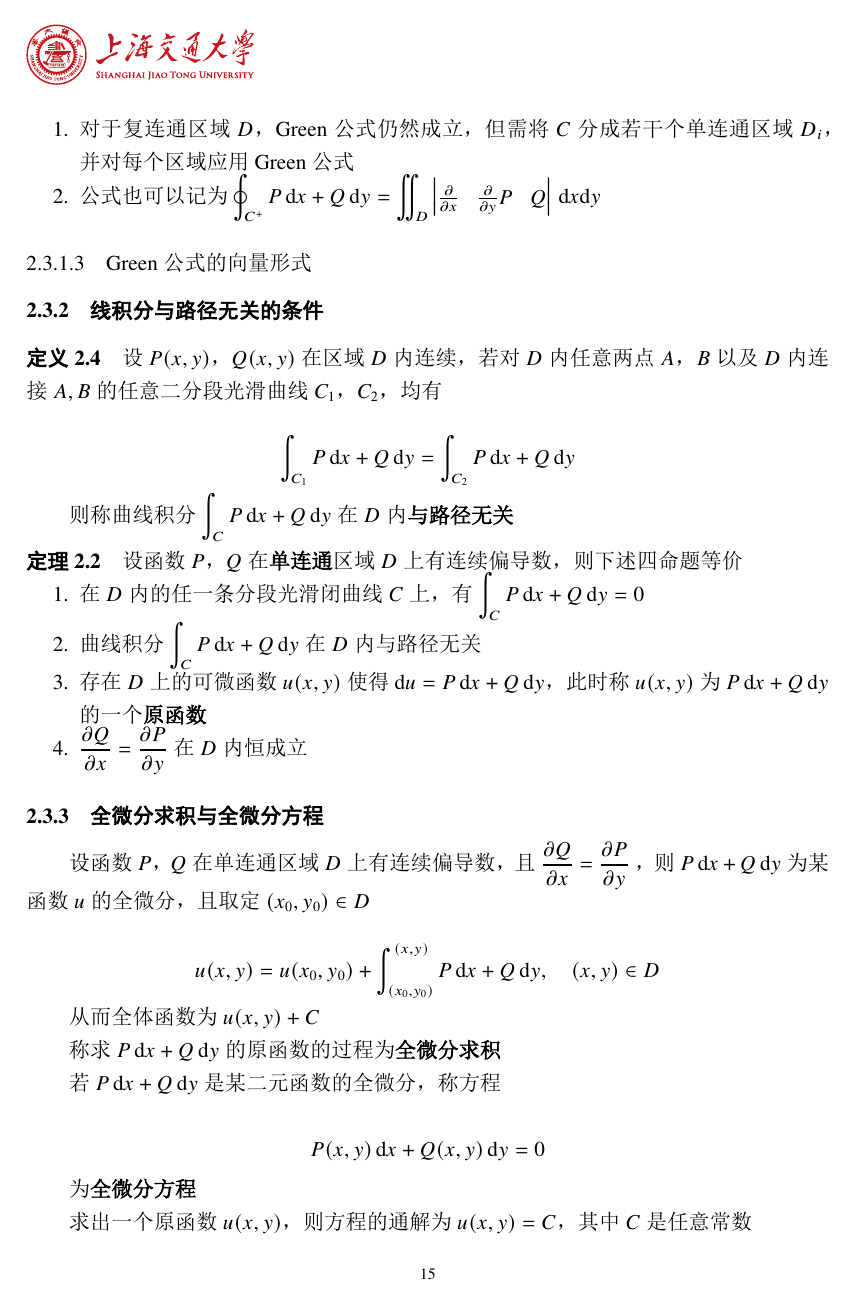
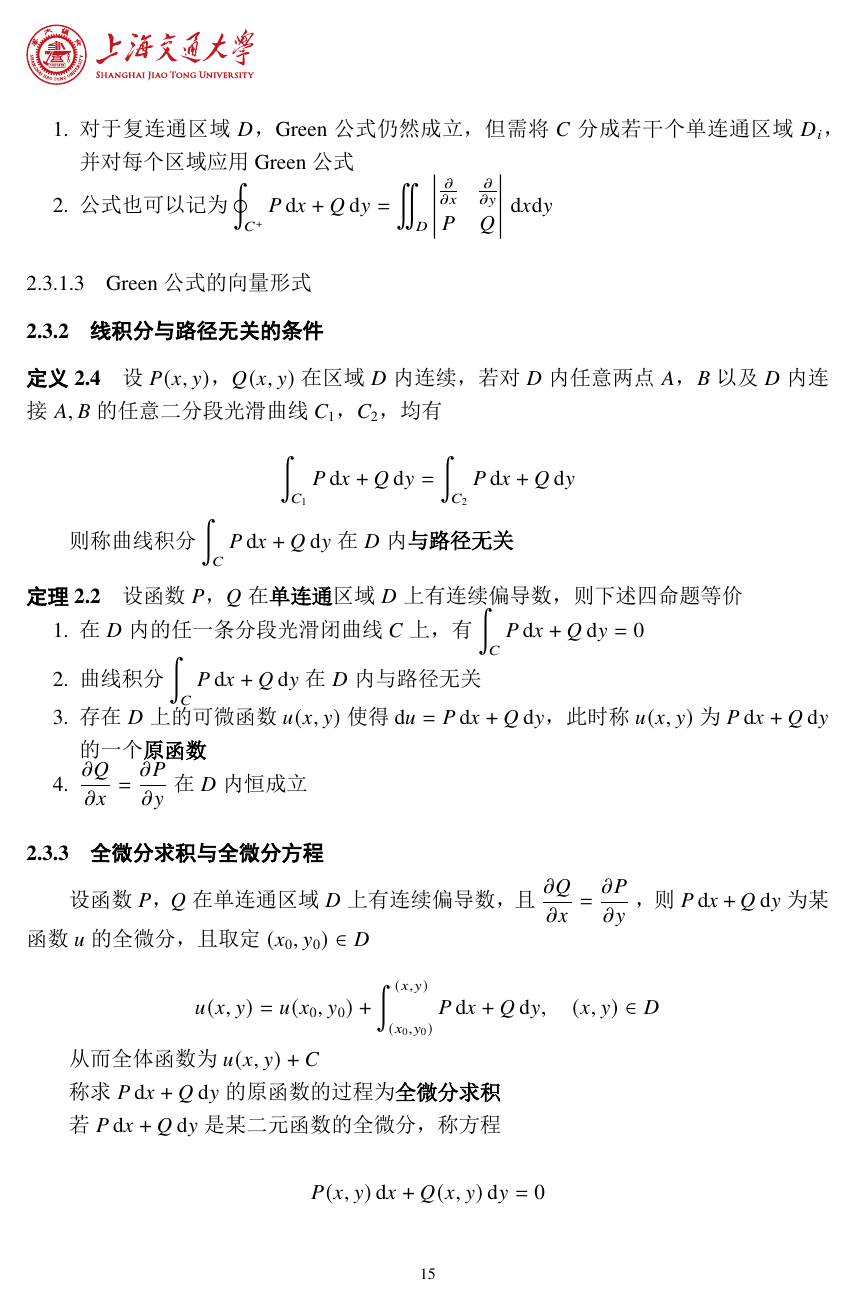
Before and after one commit to dcldyhb/notes, a LaTeX document (本科/数学/高数2笔记/main.TEX): page 18 of 32. The pictures show the PDF file 本科/数学/高数2笔记/main.pdf that the author committed with the source.

Commit message:
vault backup: 2025-06-08 01:46:34

```diff
--- a/本科/数学/高数2笔记/main.TEX
+++ b/本科/数学/高数2笔记/main.TEX
@@ -674,7 +674,7 @@ z = \rho\cos\varphi
   分成若干个单连通区域 \(D_i\)，并对每个区域应用 Green 公式
 \item
   公式也可以记为
-  \(\displaystyle\oint_{C^+} P\,\mathrm{d}x + Q\,\mathrm{d}y = \iint_D \begin{vmatrix}\frac{\partial}{\partial x}&\frac{\partial}{\partial y}\newline P&Q\end{vmatrix}\,\mathrm{d}x\mathrm{d}y\)
+  \(\displaystyle\oint_{C^+} P\,\mathrm{d}x + Q\,\mathrm{d}y = \iint_D \begin{vmatrix}\frac{\partial}{\partial x}&\frac{\partial}{\partial y}\\ P&Q\end{vmatrix}\,\mathrm{d}x\mathrm{d}y\)
 \end{enumerate}
 
 \subsubsection{Green 公式的向量形式}
```
Also changed, not shown: 本科/数学/高数2笔记/main.pdf, 4 other files.
